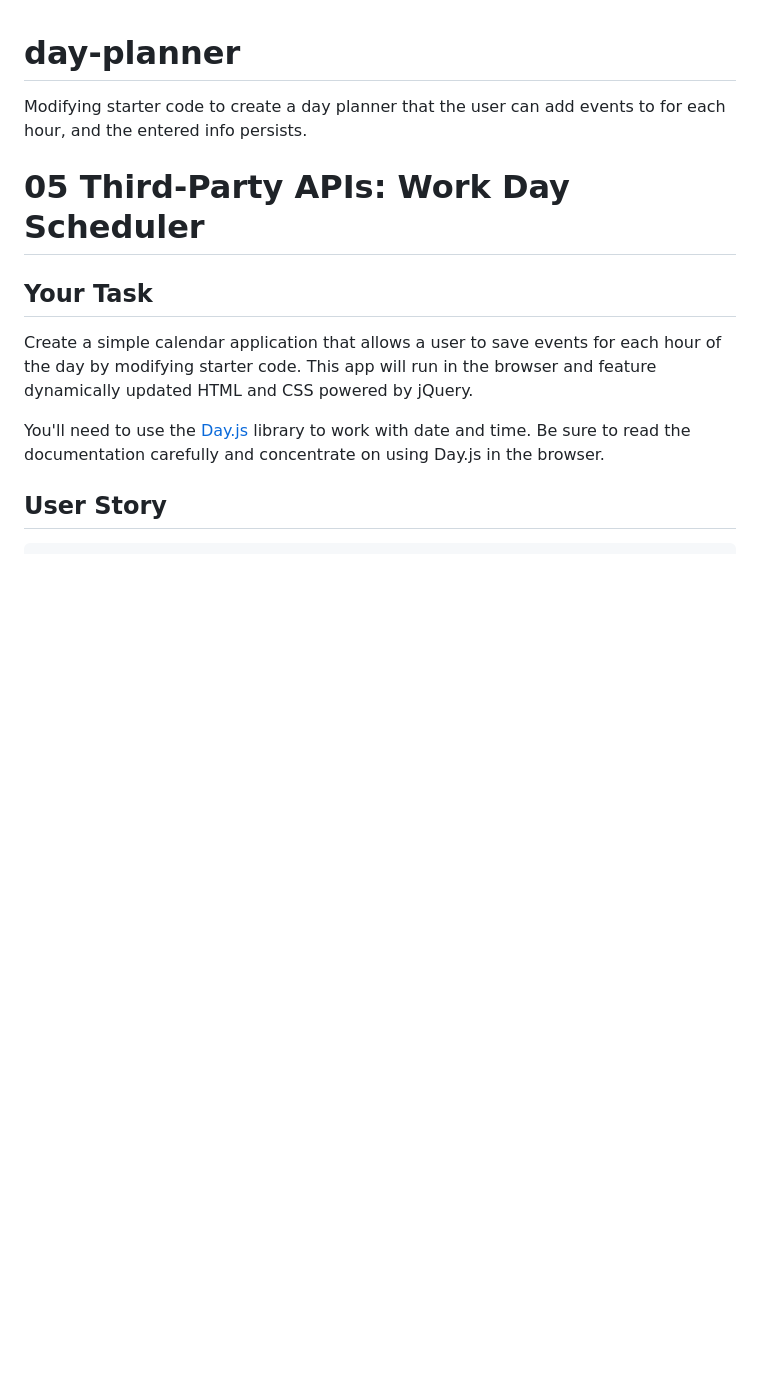
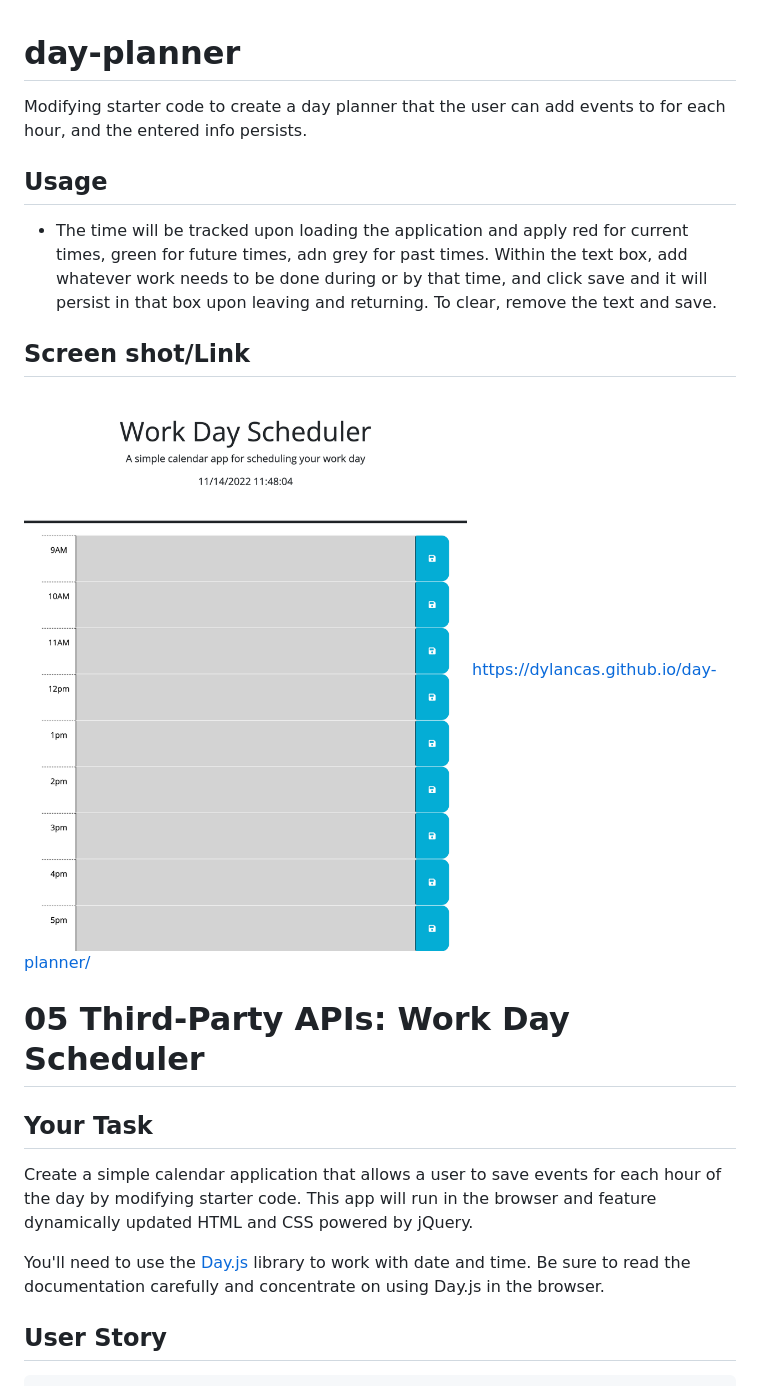
Before and after one commit to DylanCas/day-planner, a Markdown page: README.md, the part around the change. GitHub-like rendering; pictures changed too: Assets/images/day_planner.png (added); blank space fills up the shorter version.

Commit message:
added link and screenshot of project into readme. Will continue to work code to finished  state

```diff
--- a/README.md
+++ b/README.md
@@ -1,5 +1,13 @@
 # day-planner
 Modifying starter code to create a day planner that the user can add events to for each hour, and the entered info persists.
+
+## Usage
+- The time will be tracked upon loading the application and apply red for current times, green for future times, adn grey for past times. Within the text box, add whatever work needs to be done during or by that time, and click save and it will persist in that box upon leaving and returning. To clear, remove the text and save.
+
+## Screen shot/Link
+
+![Screenshot](./Assets/images/day_planner.png)
+https://dylancas.github.io/day-planner/
 
 # 05 Third-Party APIs: Work Day Scheduler
 
```
